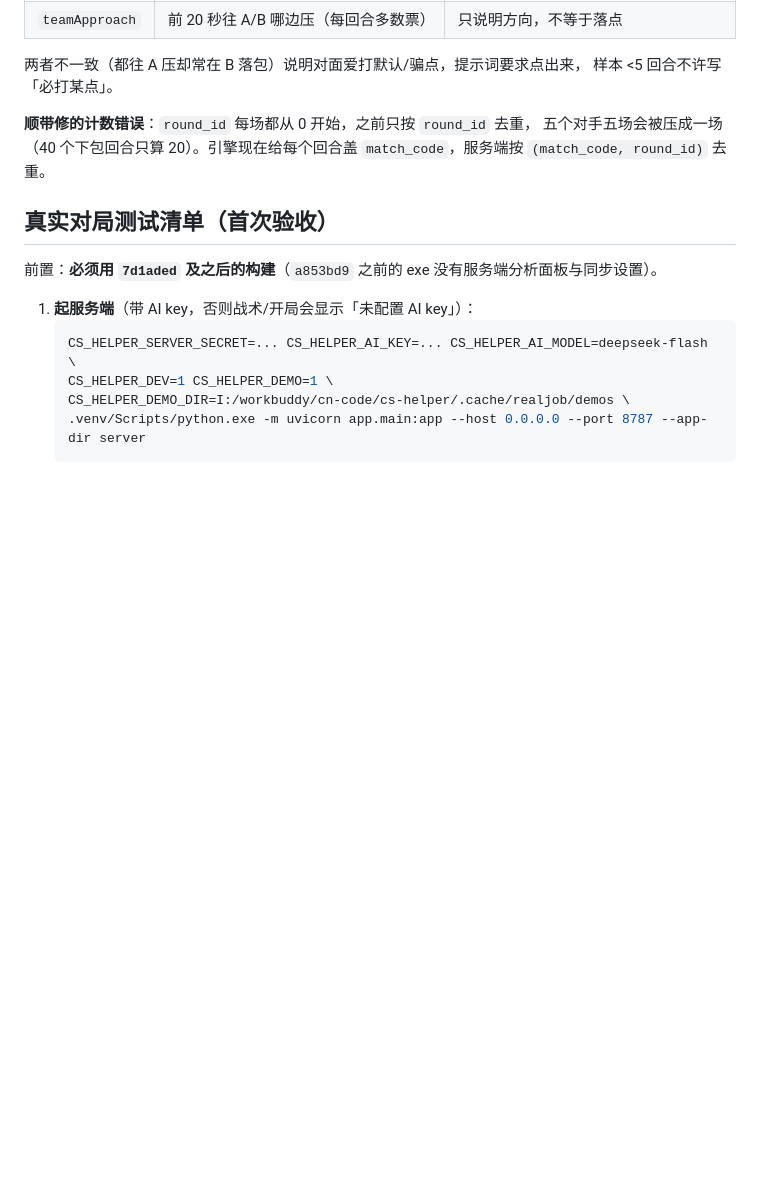
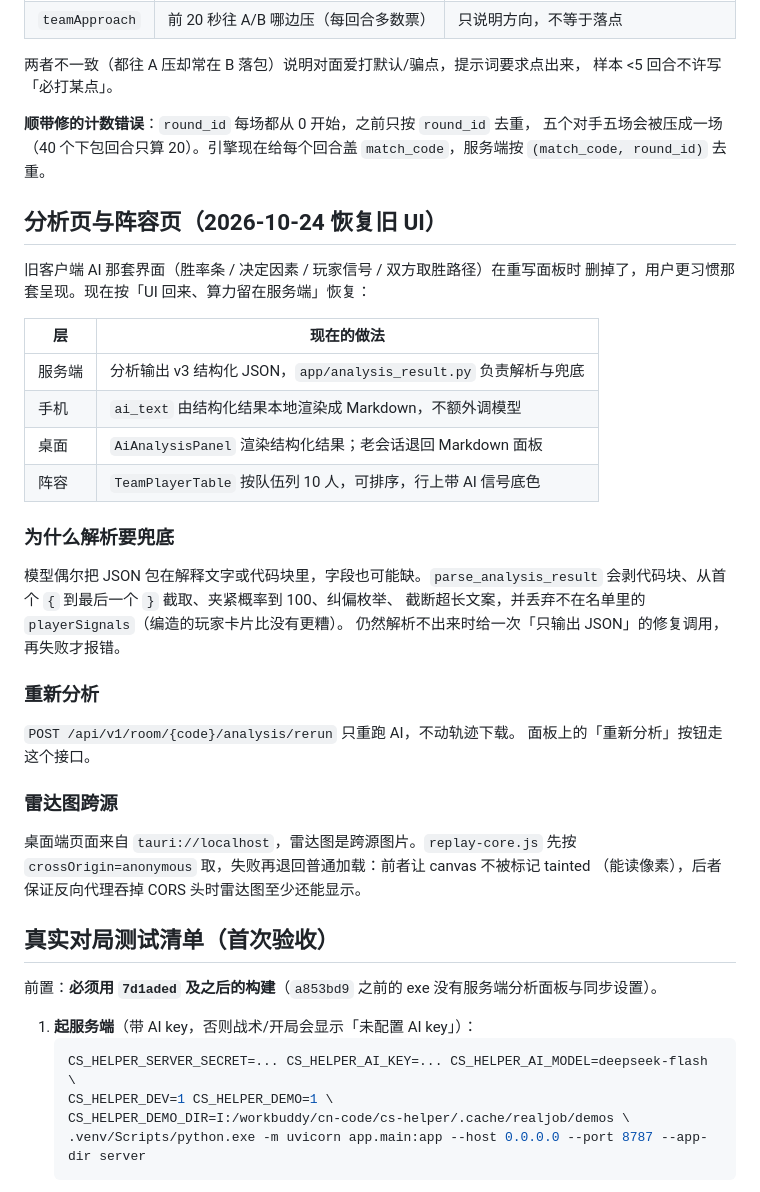
Before and after one commit to QAQ-AWA/cs-helper, a Markdown page: docs/HANDOFF.md, the part around the change. Drawn GitHub-style; blank space fills up the shorter version.

Commit message:
docs: 分析页恢复与结构化输出的实现说明

```diff
--- a/docs/HANDOFF.md
+++ b/docs/HANDOFF.md
@@ -460,6 +460,36 @@ PLAYWRIGHT_BROWSERS_PATH="$PWD/browsers" npx playwright test
 五个对手五场会被压成一场（40 个下包回合只算 20）。引擎现在给每个回合盖
 `match_code`，服务端按 `(match_code, round_id)` 去重。
 
+## 分析页与阵容页（2026-10-24 恢复旧 UI）
+
+旧客户端 AI 那套界面（胜率条 / 决定因素 / 玩家信号 / 双方取胜路径）在重写面板时
+删掉了，用户更习惯那套呈现。现在按「UI 回来、算力留在服务端」恢复：
+
+| 层 | 现在的做法 |
+| --- | --- |
+| 服务端 | 分析输出 v3 结构化 JSON，`app/analysis_result.py` 负责解析与兜底 |
+| 手机 | `ai_text` 由结构化结果本地渲染成 Markdown，不额外调模型 |
+| 桌面 | `AiAnalysisPanel` 渲染结构化结果；老会话退回 Markdown 面板 |
+| 阵容 | `TeamPlayerTable` 按队伍列 10 人，可排序，行上带 AI 信号底色 |
+
+### 为什么解析要兜底
+
+模型偶尔把 JSON 包在解释文字或代码块里，字段也可能缺。`parse_analysis_result`
+会剥代码块、从首个 `{` 到最后一个 `}` 截取、夹紧概率到 100、纠偏枚举、
+截断超长文案，并丢弃不在名单里的 `playerSignals`（编造的玩家卡片比没有更糟）。
+仍然解析不出来时给一次「只输出 JSON」的修复调用，再失败才报错。
+
+### 重新分析
+
+`POST /api/v1/room/{code}/analysis/rerun` 只重跑 AI，不动轨迹下载。
+面板上的「重新分析」按钮走这个接口。
+
+### 雷达图跨源
+
+桌面端页面来自 `tauri://localhost`，雷达图是跨源图片。`replay-core.js` 先按
+`crossOrigin=anonymous` 取，失败再退回普通加载：前者让 canvas 不被标记 tainted
+（能读像素），后者保证反向代理吞掉 CORS 头时雷达图至少还能显示。
+
 ## 真实对局测试清单（首次验收）
 
 前置：**必须用 `7d1aded` 及之后的构建**（`a853bd9` 之前的 exe 没有服务端分析面板与同步设置）。
```
